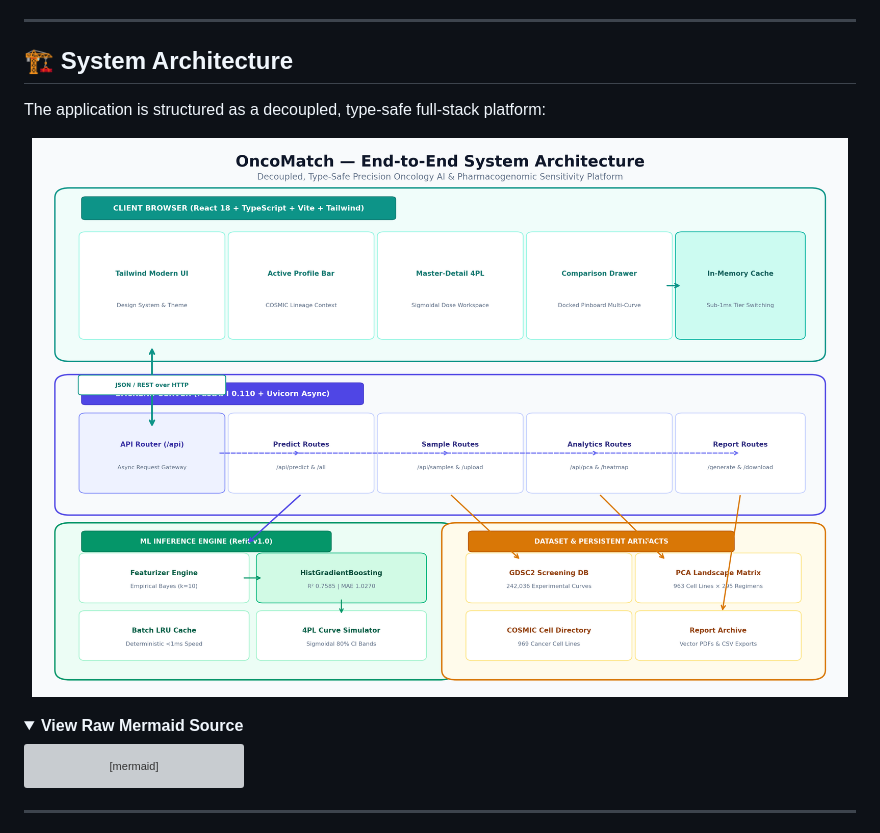
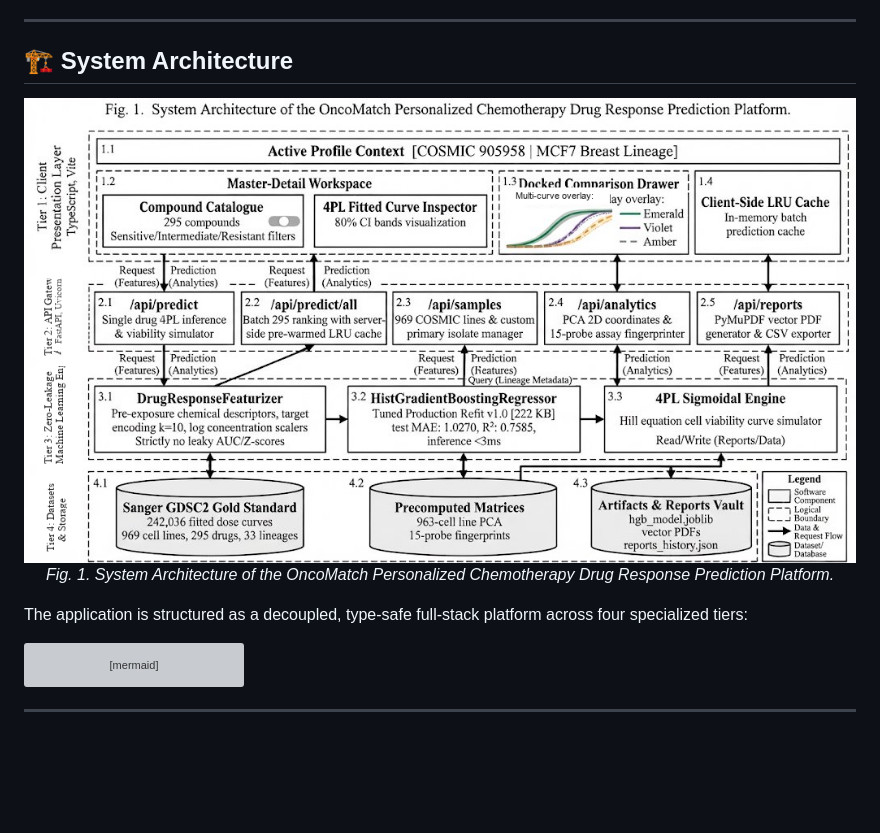
Before and after one commit to vishalinipg/OncoMatch, a Markdown page: README.md, the part around one of its changes. Drawn GitHub-style; pictures changed too: docs/oncomatch_architecture_fixed.png (added); folded sections open; blank space fills up the shorter version; grey boxes are pictures that could not be loaded.

````diff
--- a/README.md
+++ b/README.md
@@ -76,16 +76,12 @@ Traditional pharmacogenomic models frequently suffer from **target leakage** by
 
 ## 🏗 System Architecture
 
-The application is structured as a decoupled, type-safe full-stack platform:
-
 <div align="center">
-
-![OncoMatch System Architecture](docs/images/system_architecture.png)
-
+  <img src="docs/oncomatch_architecture_fixed.png" alt="OncoMatch System Architecture" width="100%" />
+  <p><em>Fig. 1. System Architecture of the OncoMatch Personalized Chemotherapy Drug Response Prediction Platform.</em></p>
 </div>
 
-<details>
-<summary><b>View Raw Mermaid Source</b></summary>
+The application is structured as a decoupled, type-safe full-stack platform across four specialized tiers:
 
 ```mermaid
 flowchart TD
````
Also changed, not shown: other parts of README.md (+0 -2 lines), docs/oncomatch_architecture.png (added).
